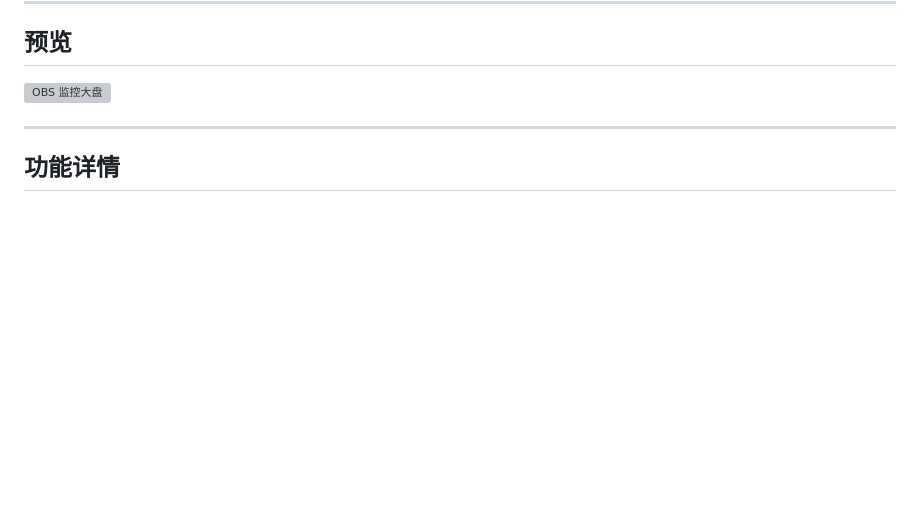
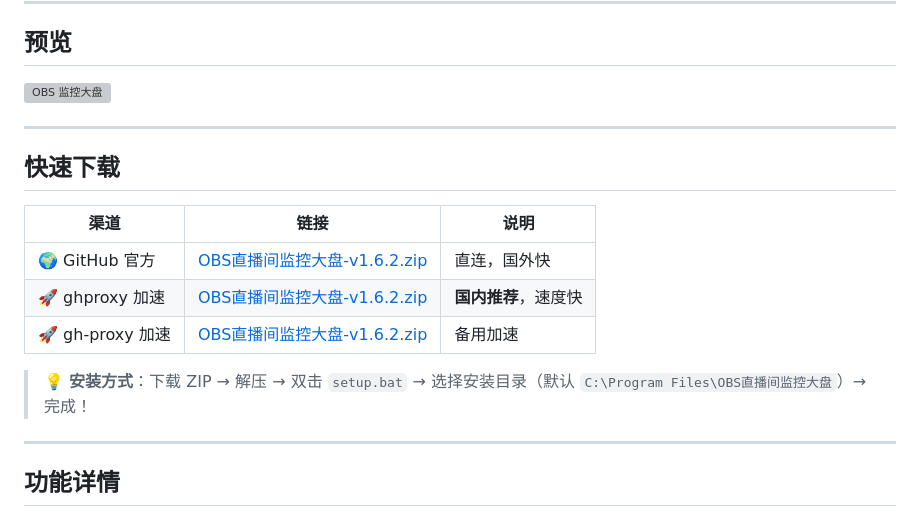
Before and after one commit to evan-god/obs-dashboard, a Markdown page: README.md, the part around the change. Rendered like a GitHub page; blank space fills up the shorter version; grey boxes are pictures that could not be loaded.

Commit message:
docs: 新增快速下载章节（ghproxy 加速链接）

```diff
--- a/README.md
+++ b/README.md
@@ -9,6 +9,18 @@
 ## 预览
 
 ![OBS 监控大盘](dashboard.png)
+
+---
+
+## 快速下载
+
+| 渠道 | 链接 | 说明 |
+|------|------|------|
+| 🌍 GitHub 官方 | [OBS直播间监控大盘-v1.6.2.zip](https://github.com/evan-god/obs-dashboard/releases/download/v1.6.2/OBS.-v1.6.2.zip) | 直连，国外快 |
+| 🚀 ghproxy 加速 | [OBS直播间监控大盘-v1.6.2.zip](https://ghproxy.com/https://github.com/evan-god/obs-dashboard/releases/download/v1.6.2/OBS.-v1.6.2.zip) | **国内推荐**，速度快 |
+| 🚀 gh-proxy 加速 | [OBS直播间监控大盘-v1.6.2.zip](https://gh-proxy.com/https://github.com/evan-god/obs-dashboard/releases/download/v1.6.2/OBS.-v1.6.2.zip) | 备用加速 |
+
+> 💡 **安装方式**：下载 ZIP → 解压 → 双击 `setup.bat` → 选择安装目录（默认 `C:\Program Files\OBS直播间监控大盘`）→ 完成！
 
 ---
 
```
